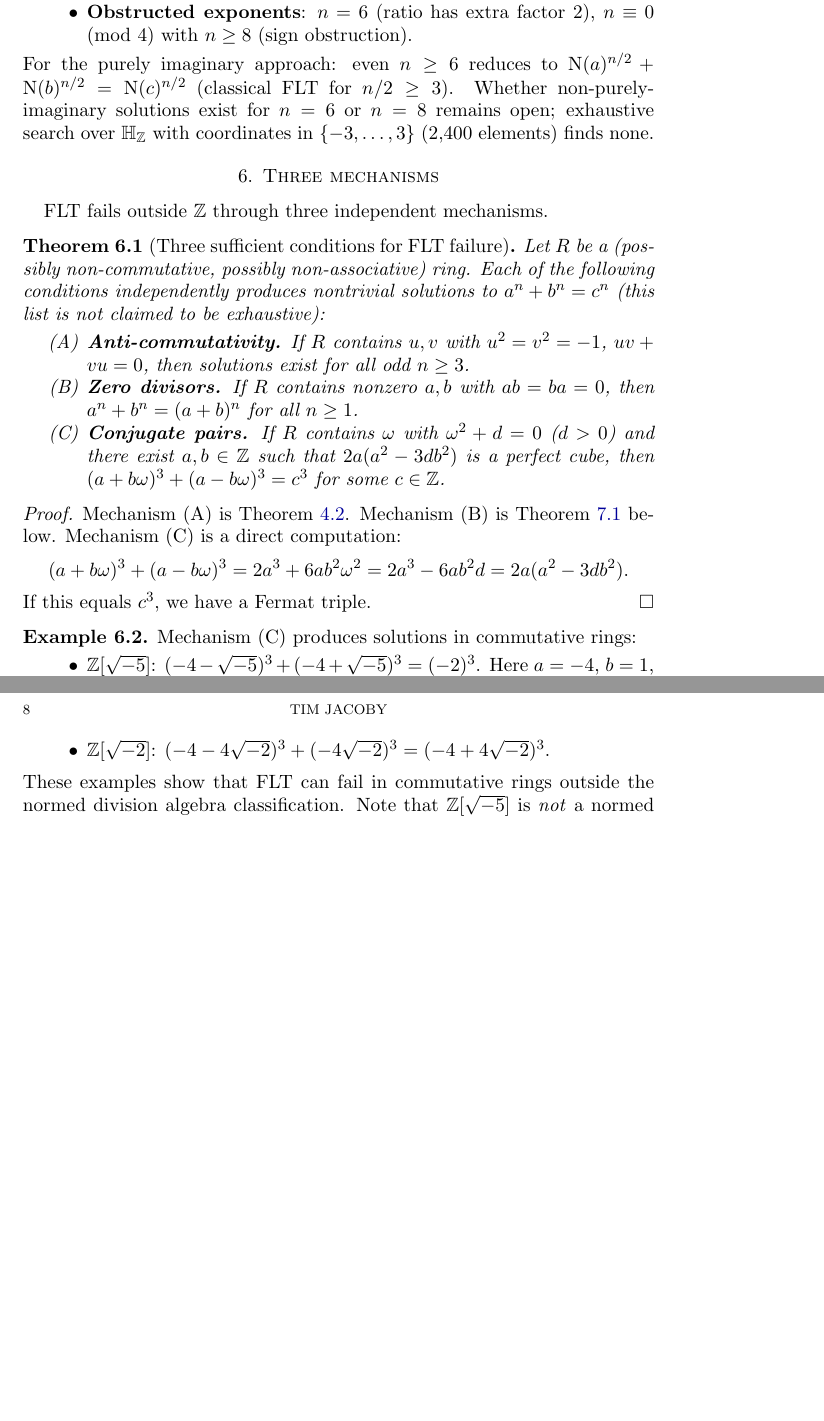
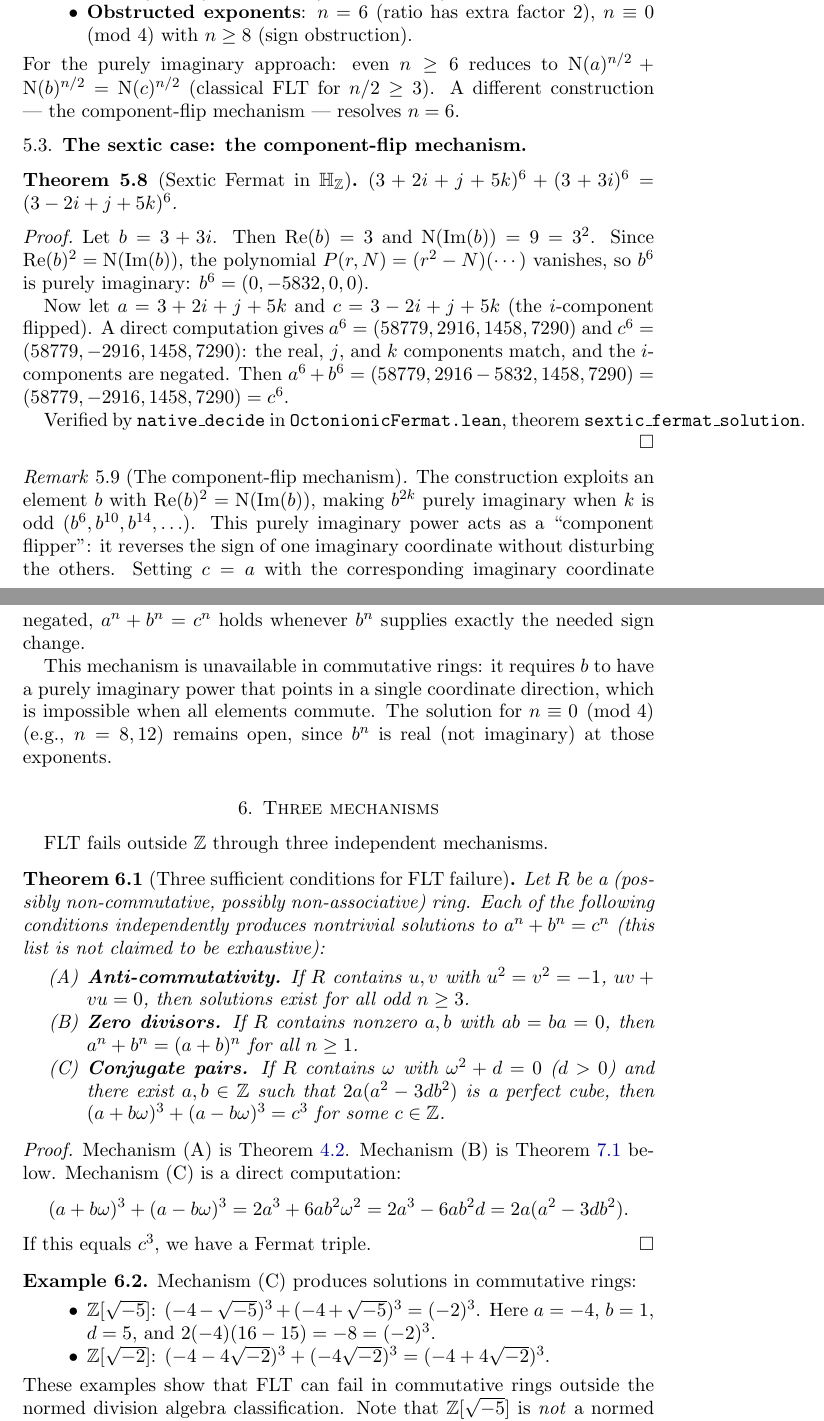
Before and after one commit to awktavian/art, a LaTeX paper (the-cancellation/the-cancellation.tex): two parts of pages 7 and 8 of 15 before the commit and two parts of pages 7 and 8 of 16 after it, joined at a grey line, cut so that both start at the same text, the shorter picture padded with empty space. Compiled offline with pdfLaTeX.

Commit message:
feat: sextic Fermat theorem — FLT fails for n=6 in H_Z
New Theorem 5.6: (3+2i+j+5k)^6 + (3+3i)^6 = (3-2i+j+5k)^6.
Component-flip mechanism: b with Re(b)²=N(Im(b)) has purely imaginary
b^6, which flips one imaginary coordinate of a^6 to produce c^6.

FLT now fails for all odd p, n=4, AND n=6. Only n≡0 mod 4 (n≥8) open.
Table 1, abstract, and sedenion landscape updated.

Co-Authored-By: Claude Opus 4.6 (1M context) <noreply@anthropic.com>

```diff
--- a/the-cancellation/the-cancellation.tex
+++ b/the-cancellation/the-cancellation.tex
@@ -511,9 +512,43 @@ This proposition reveals a sharp split:
 \end{itemize}
 For the purely imaginary approach: even $n \geq 6$ reduces to
 $\Norm{a}^{n/2} + \Norm{b}^{n/2} = \Norm{c}^{n/2}$ (classical FLT for $n/2 \geq 3$).
-Whether non-purely-imaginary solutions exist for $n = 6$ or $n = 8$
-remains open; exhaustive search over $\HH_\Z$ with coordinates
-in $\{-3, \ldots, 3\}$ (2{,}400 elements) finds none.
+A different construction --- the component-flip mechanism --- resolves $n = 6$.
+\end{remark}
+
+\subsection{The sextic case: the component-flip mechanism}
+
+\begin{theorem}[Sextic Fermat in $\HH_\Z$]\label{thm:sextic}
+$(3 + 2i + j + 5k)^6 + (3 + 3i)^6 = (3 - 2i + j + 5k)^6$.
+\end{theorem}
+
+\begin{proof}
+Let $b = 3 + 3i$. Then $\mathrm{Re}(b) = 3$ and $\Norm{\mathrm{Im}(b)} = 9 = 3^2$.
+Since $\mathrm{Re}(b)^2 = \Norm{\mathrm{Im}(b)}$, the polynomial $P(r, N) = (r^2 - N)(\cdots)$
+vanishes, so $b^6$ is purely imaginary: $b^6 = (0, -5832, 0, 0)$.
+
+Now let $a = 3 + 2i + j + 5k$ and $c = 3 - 2i + j + 5k$ (the $i$-component flipped).
+A direct computation gives $a^6 = (58779, 2916, 1458, 7290)$ and
+$c^6 = (58779, -2916, 1458, 7290)$: the real, $j$, and $k$ components match,
+and the $i$-components are negated.
+Then $a^6 + b^6 = (58779, 2916 - 5832, 1458, 7290) = (58779, -2916, 1458, 7290) = c^6$.
+
+Verified by \texttt{native\_decide} in \texttt{OctonionicFermat.lean},
+theorem \texttt{sextic\_fermat\_solution}.
+\end{proof}
+
+\begin{remark}[The component-flip mechanism]
+The construction exploits an element $b$ with $\mathrm{Re}(b)^2 = \Norm{\mathrm{Im}(b)}$,
+making $b^{2k}$ purely imaginary when $k$ is odd ($b^6, b^{10}, b^{14}, \ldots$).
+This purely imaginary power acts as a ``component flipper'': it reverses the sign
+of one imaginary coordinate without disturbing the others.
+Setting $c = a$ with the corresponding imaginary coordinate negated,
+$a^n + b^n = c^n$ holds whenever $b^n$ supplies exactly the needed sign change.
+
+This mechanism is unavailable in commutative rings: it requires $b$ to have
+a purely imaginary power that points in a single coordinate direction,
+which is impossible when all elements commute.
+The solution for $n \equiv 0 \pmod{4}$ (e.g., $n = 8, 12$) remains open,
+since $b^n$ is real (not imaginary) at those exponents.
 \end{remark}
 
 %% ═══════════════════════════════════════════════════════════════════════
```
Also changed, not shown: the-cancellation/the-cancellation.pdf, the-cancellation/the-cancellation.tex (33 more changed lines).
